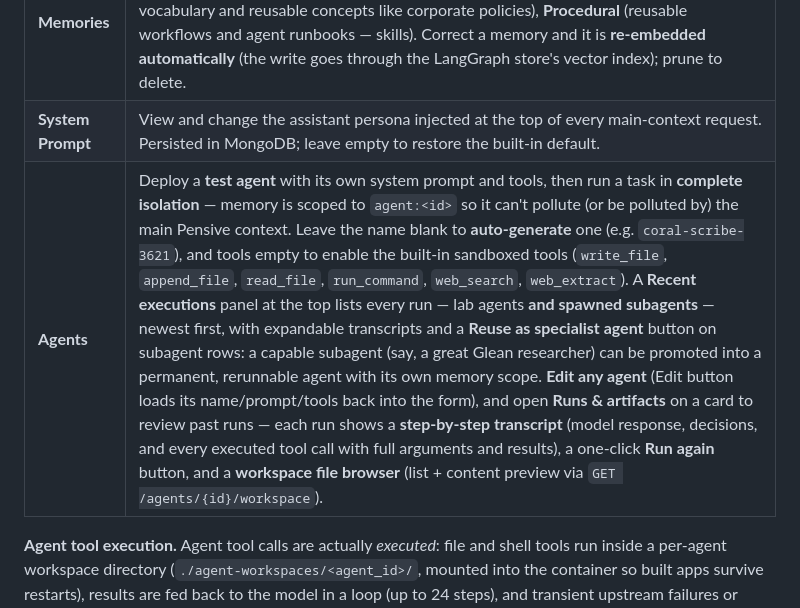
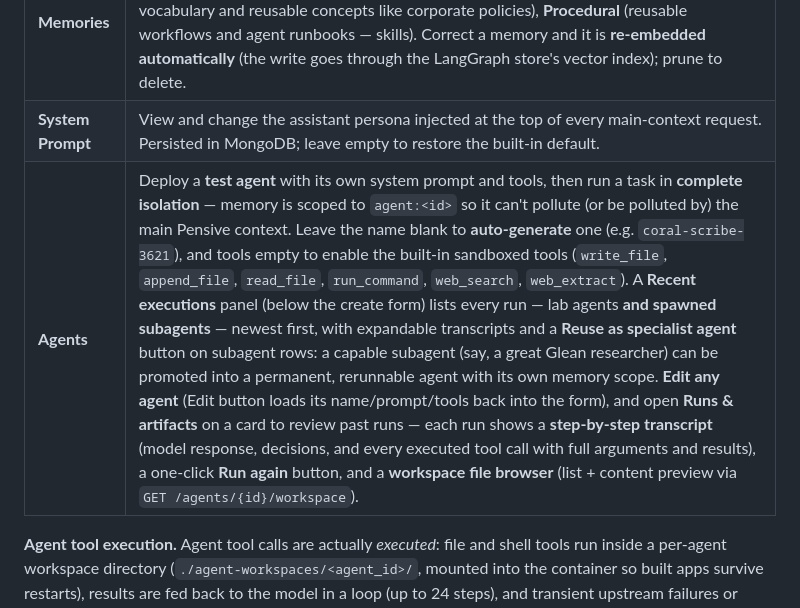
Before and after one commit to newellbrandon/pensive-langchain, a Markdown page: README.md, the part around the change. Drawn GitHub-style.

Commit message:
README: Recent executions panel sits below the create form

```diff
--- a/README.md
+++ b/README.md
@@ -120,7 +120,7 @@ canvas, mongo-green accents) and powers four workflows:
 | --- | --------------- |
 | **Memories** | Browse and curate the four long-term memory types per user — **Semantic** (user facts and preferences), **Episodic** (session events, decisions, outcomes), **Taxonomic** (domain vocabulary and reusable concepts like corporate policies), **Procedural** (reusable workflows and agent runbooks — skills). Correct a memory and it is **re-embedded automatically** (the write goes through the LangGraph store's vector index); prune to delete. |
 | **System Prompt** | View and change the assistant persona injected at the top of every main-context request. Persisted in MongoDB; leave empty to restore the built-in default. |
-| **Agents** | Deploy a **test agent** with its own system prompt and tools, then run a task in **complete isolation** — memory is scoped to `agent:<id>` so it can't pollute (or be polluted by) the main Pensive context. Leave the name blank to **auto-generate** one (e.g. `coral-scribe-3621`), and tools empty to enable the built-in sandboxed tools (`write_file`, `append_file`, `read_file`, `run_command`, `web_search`, `web_extract`). A **Recent executions** panel at the top lists every run — lab agents **and spawned subagents** — newest first, with expandable transcripts and a **Reuse as specialist agent** button on subagent rows: a capable subagent (say, a great Glean researcher) can be promoted into a permanent, rerunnable agent with its own memory scope. **Edit any agent** (Edit button loads its name/prompt/tools back into the form), and open **Runs & artifacts** on a card to review past runs — each run shows a **step-by-step transcript** (model response, decisions, and every executed tool call with full arguments and results), a one-click **Run again** button, and a **workspace file browser** (list + content preview via `GET /agents/{id}/workspace`). |
+| **Agents** | Deploy a **test agent** with its own system prompt and tools, then run a task in **complete isolation** — memory is scoped to `agent:<id>` so it can't pollute (or be polluted by) the main Pensive context. Leave the name blank to **auto-generate** one (e.g. `coral-scribe-3621`), and tools empty to enable the built-in sandboxed tools (`write_file`, `append_file`, `read_file`, `run_command`, `web_search`, `web_extract`). A **Recent executions** panel (below the create form) lists every run — lab agents **and spawned subagents** — newest first, with expandable transcripts and a **Reuse as specialist agent** button on subagent rows: a capable subagent (say, a great Glean researcher) can be promoted into a permanent, rerunnable agent with its own memory scope. **Edit any agent** (Edit button loads its name/prompt/tools back into the form), and open **Runs & artifacts** on a card to review past runs — each run shows a **step-by-step transcript** (model response, decisions, and every executed tool call with full arguments and results), a one-click **Run again** button, and a **workspace file browser** (list + content preview via `GET /agents/{id}/workspace`). |
 
 **Agent tool execution.** Agent tool calls are actually *executed*: file and shell tools run inside a per-agent workspace directory (`./agent-workspaces/<agent_id>/`, mounted into the container so built apps survive restarts), results are fed back to the model in a loop (up to 24 steps), and transient upstream failures or broken tool-call payloads are retried automatically. Every tool failure becomes a model-visible `[error]` result — never a crash — with actionable guidance (invalid JSON is reported with reissue instructions; large files should be built with `append_file`). Completed runs are persisted (`pensive_agent_runs`) with their answer, decisions, and executed tool calls so past agents can be reviewed and re-run.
 
```
